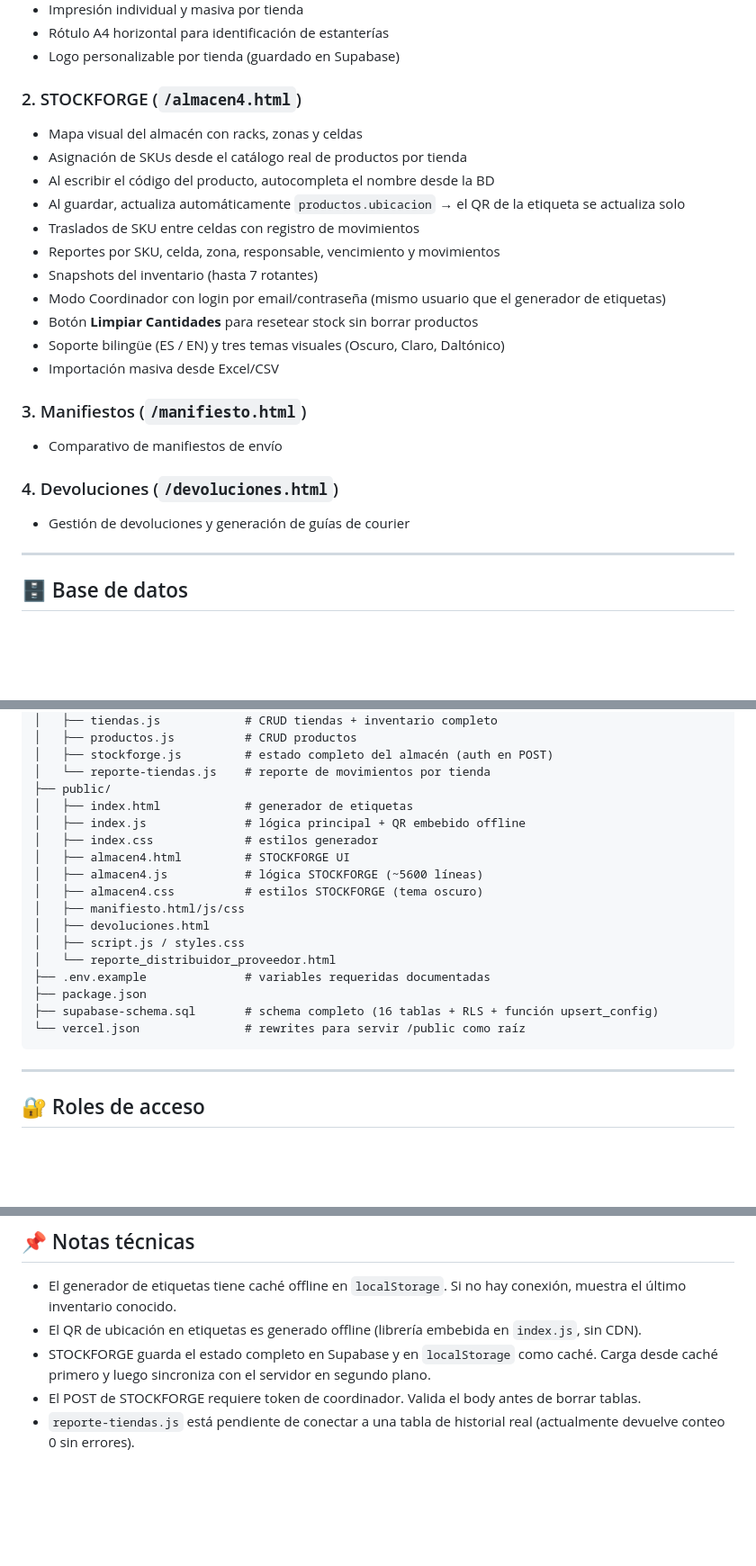
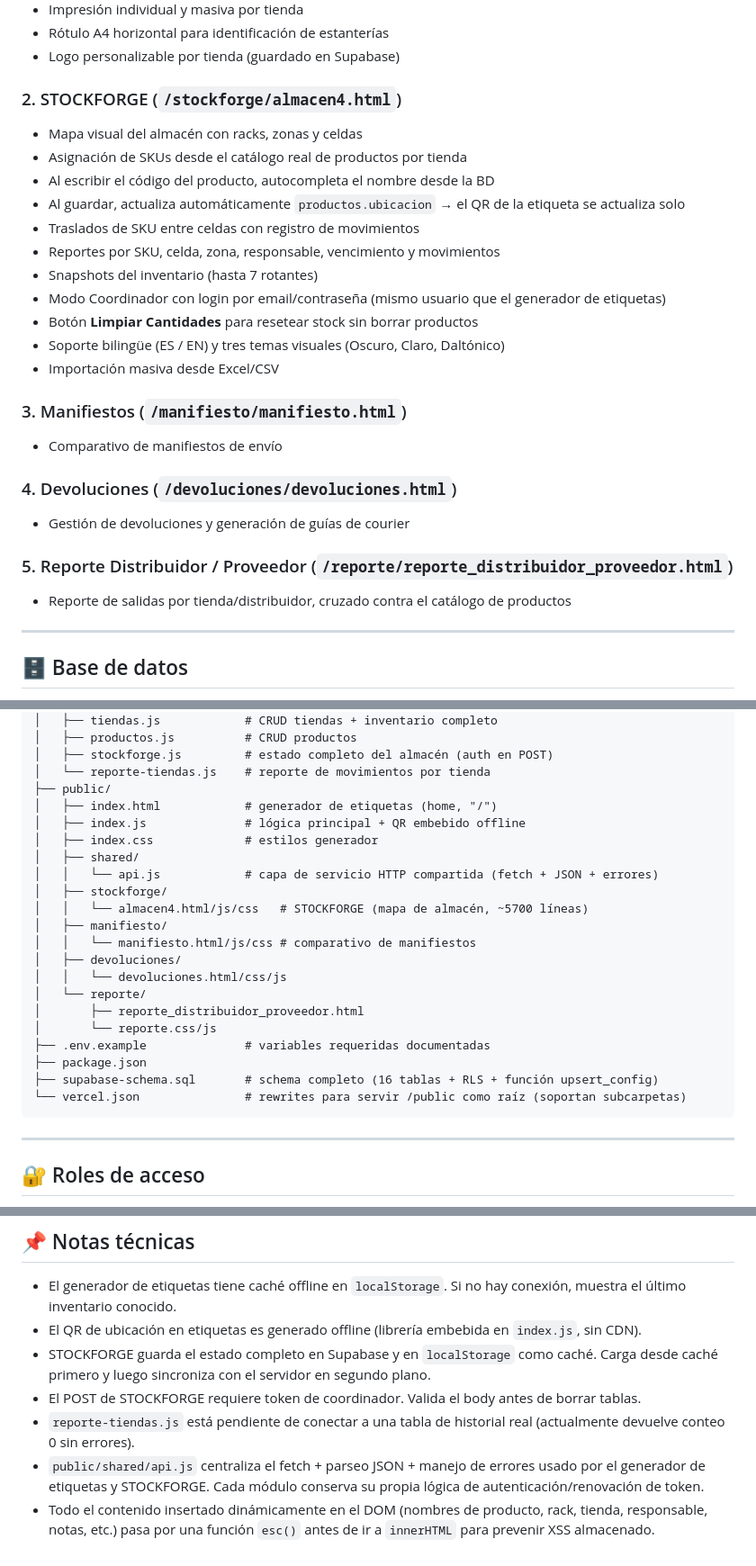
Before and after one commit to KeneQuirosM/Effi-Etiquetas, a Markdown page: README.md, 3 parts joined by grey strips. Shown at 90% size. Drawn GitHub-style; blank space fills up the shorter version.

Commit message:
docs: actualizar README con la estructura post-refactor
- Rutas de los módulos actualizadas a las nuevas subcarpetas
  (stockforge/, manifiesto/, devoluciones/, reporte/).
- Agrega el módulo "Reporte Distribuidor / Proveedor" que no estaba
  documentado en la sección de Módulos (sí aparecía en la estructura
  de carpetas).
- Diagrama de estructura actualizado: quita script.js/styles.css
  (eliminados por huérfanos) y agrega shared/api.js.
- Nota técnica sobre la capa de servicio compartida y la sanitización
  con esc() aplicada en este refactor.

````diff
--- a/README.md
+++ b/README.md
@@ -20,7 +20,7 @@ Suite web para gestión de inventario, etiquetas de bodega, almacén físico, ma
 - Rótulo A4 horizontal para identificación de estanterías
 - Logo personalizable por tienda (guardado en Supabase)
 
-### 2. STOCKFORGE (`/almacen4.html`)
+### 2. STOCKFORGE (`/stockforge/almacen4.html`)
 - Mapa visual del almacén con racks, zonas y celdas
 - Asignación de SKUs desde el catálogo real de productos por tienda
 - Al escribir el código del producto, autocompleta el nombre desde la BD
@@ -33,11 +33,14 @@ Suite web para gestión de inventario, etiquetas de bodega, almacén físico, ma
 - Soporte bilingüe (ES / EN) y tres temas visuales (Oscuro, Claro, Daltónico)
 - Importación masiva desde Excel/CSV
 
-### 3. Manifiestos (`/manifiesto.html`)
+### 3. Manifiestos (`/manifiesto/manifiesto.html`)
 - Comparativo de manifiestos de envío
 
-### 4. Devoluciones (`/devoluciones.html`)
+### 4. Devoluciones (`/devoluciones/devoluciones.html`)
 - Gestión de devoluciones y generación de guías de courier
+
+### 5. Reporte Distribuidor / Proveedor (`/reporte/reporte_distribuidor_proveedor.html`)
+- Reporte de salidas por tienda/distribuidor, cruzado contra el catálogo de productos
 
 ---
 
@@ -79,20 +82,24 @@ effi-etiquetas/
 │   ├── stockforge.js         # estado completo del almacén (auth en POST)
 │   └── reporte-tiendas.js    # reporte de movimientos por tienda
 ├── public/
-│   ├── index.html            # generador de etiquetas
+│   ├── index.html            # generador de etiquetas (home, "/")
 │   ├── index.js              # lógica principal + QR embebido offline
 │   ├── index.css             # estilos generador
-│   ├── almacen4.html         # STOCKFORGE UI
-│   ├── almacen4.js           # lógica STOCKFORGE (~5600 líneas)
-│   ├── almacen4.css          # estilos STOCKFORGE (tema oscuro)
-│   ├── manifiesto.html/js/css
-│   ├── devoluciones.html
-│   ├── script.js / styles.css
-│   └── reporte_distribuidor_proveedor.html
+│   ├── shared/
+│   │   └── api.js            # capa de servicio HTTP compartida (fetch + JSON + errores)
+│   ├── stockforge/
+│   │   └── almacen4.html/js/css   # STOCKFORGE (mapa de almacén, ~5700 líneas)
+│   ├── manifiesto/
+│   │   └── manifiesto.html/js/css # comparativo de manifiestos
+│   ├── devoluciones/
+│   │   └── devoluciones.html/css/js
+│   └── reporte/
+│       ├── reporte_distribuidor_proveedor.html
+│       └── reporte.css/js
 ├── .env.example              # variables requeridas documentadas
 ├── package.json
 ├── supabase-schema.sql       # schema completo (16 tablas + RLS + función upsert_config)
-└── vercel.json               # rewrites para servir /public como raíz
+└── vercel.json               # rewrites para servir /public como raíz (soportan subcarpetas)
 ```
 
 ---
@@ -165,3 +172,5 @@ Abre `http://localhost:3000`
 - STOCKFORGE guarda el estado completo en Supabase y en `localStorage` como caché. Carga desde caché primero y luego sincroniza con el servidor en segundo plano.
 - El POST de STOCKFORGE requiere token de coordinador. Valida el body antes de borrar tablas.
 - `reporte-tiendas.js` está pendiente de conectar a una tabla de historial real (actualmente devuelve conteo 0 sin errores).
+- `public/shared/api.js` centraliza el fetch + parseo JSON + manejo de errores usado por el generador de etiquetas y STOCKFORGE. Cada módulo conserva su propia lógica de autenticación/renovación de token.
+- Todo el contenido insertado dinámicamente en el DOM (nombres de producto, rack, tienda, responsable, notas, etc.) pasa por una función `esc()` antes de ir a `innerHTML` para prevenir XSS almacenado.
````
